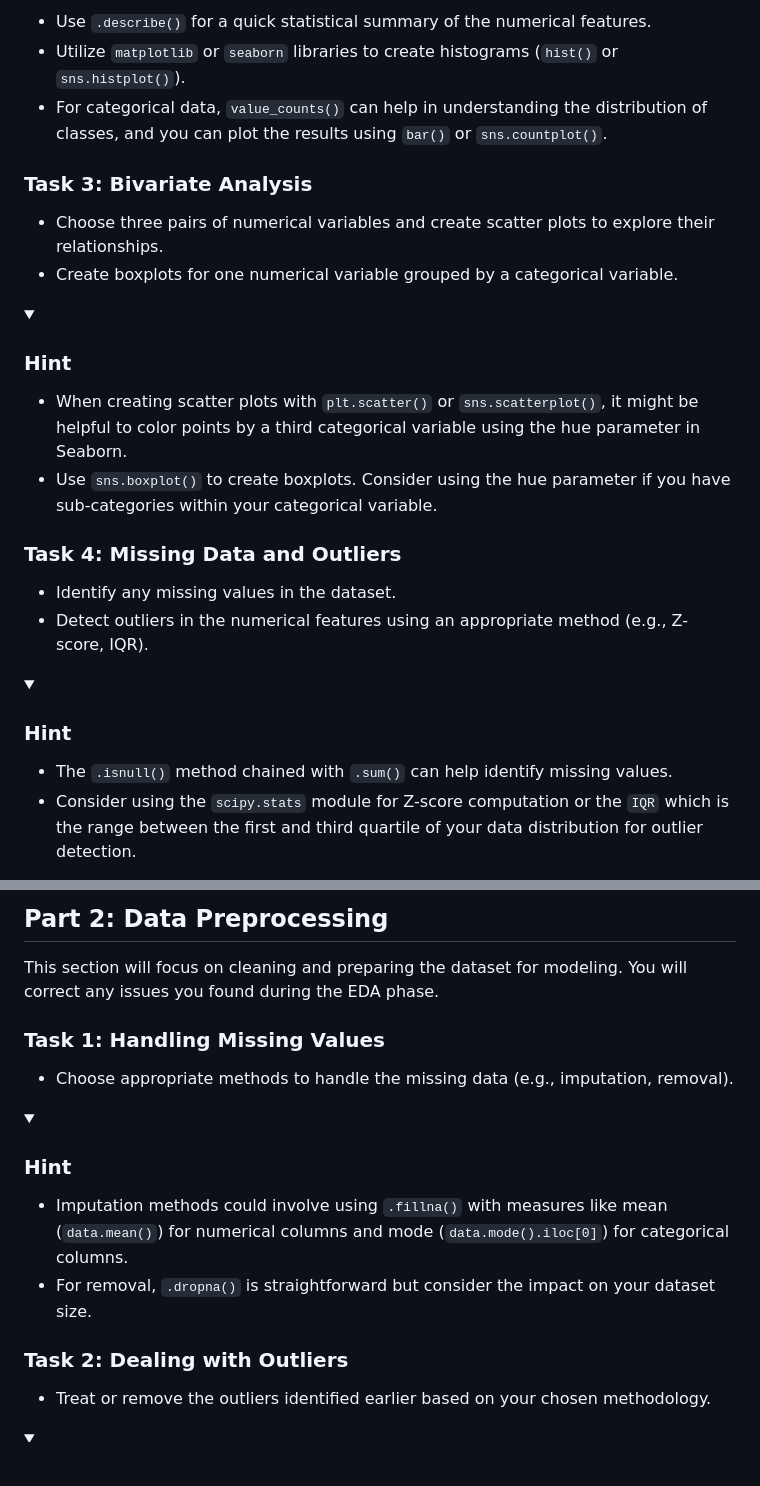
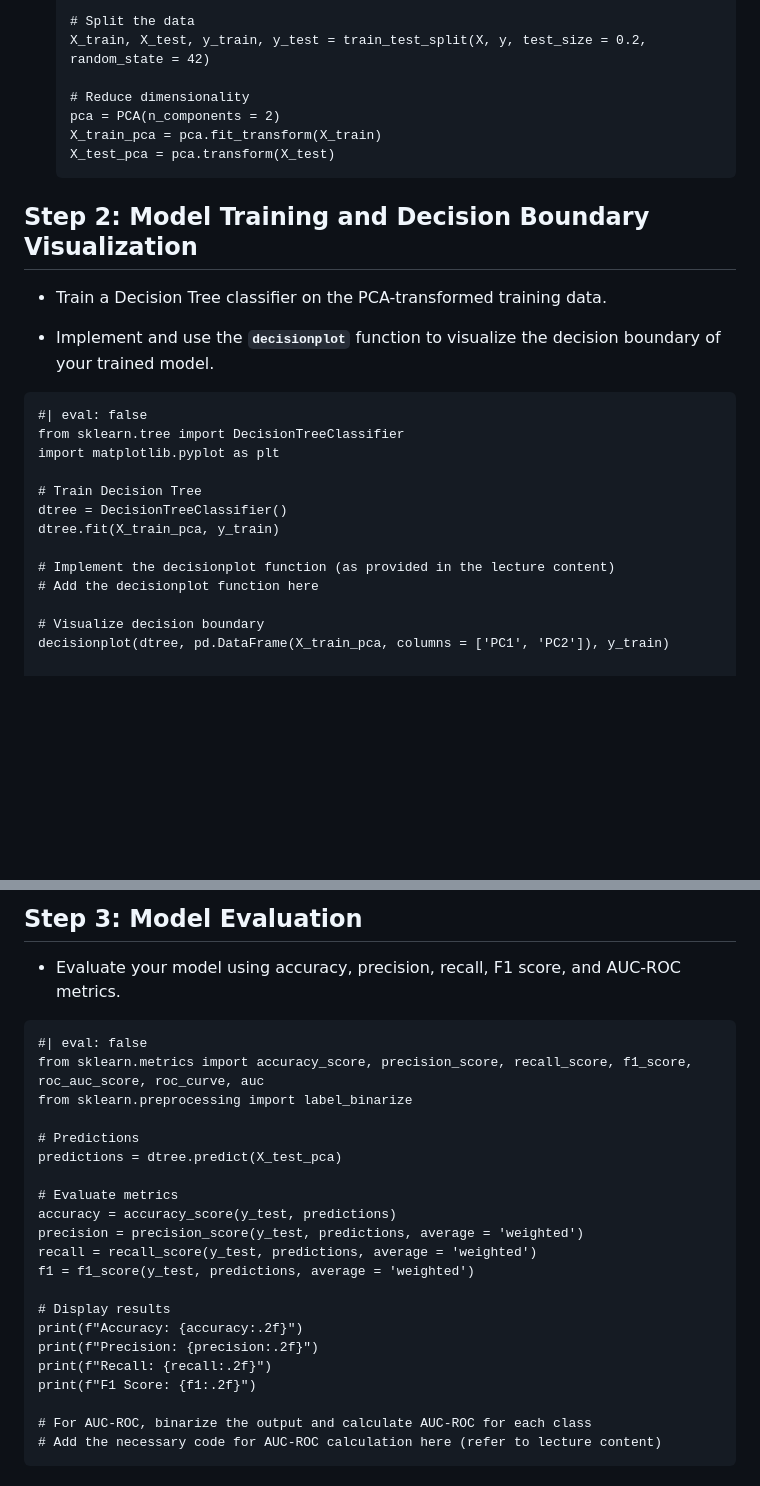
Before and after one commit to shreemithran/INFO523-EX6, a Markdown page: README.md, 2 parts joined by grey strips. Rendered like a GitHub page; folded sections open; blank space fills up the shorter version.

````diff
--- a/README.md
+++ b/README.md
@@ -59,29 +63,31 @@ In this section, you will perform an exploratory data analysis on the provided d
 
-- Use `.describe()` for a quick statistical summary of the numerical features.
-- Utilize `matplotlib` or `seaborn` libraries to create histograms (`hist()` or `sns.histplot()`).
-- For categorical data, `value_counts()` can help in understanding the distribution of classes, and you can plot the results using `bar()` or `sns.countplot()`.
+    # Split the data
+    X_train, X_test, y_train, y_test = train_test_split(X, y, test_size = 0.2, random_state = 42)
 
-</details>
+    # Reduce dimensionality
+    pca = PCA(n_components = 2)
+    X_train_pca = pca.fit_transform(X_train)
+    X_test_pca = pca.transform(X_test)
+    ```
 
-### Task 3: Bivariate Analysis
-- Choose three pairs of numerical variables and create scatter plots to explore their relationships.
-- Create boxplots for one numerical variable grouped by a categorical variable.
+## **Step 2: Model Training and Decision Boundary Visualization**
 
-<details>
-  <summary><h3><b>Hint</b></h3></summary>
+-   Train a Decision Tree classifier on the PCA-transformed training data.
 
-- When creating scatter plots with `plt.scatter()` or `sns.scatterplot()`, it might be helpful to color points by a third categorical variable using the hue parameter in Seaborn.
-- Use `sns.boxplot()` to create boxplots. Consider using the hue parameter if you have sub-categories within your categorical variable.
+-   Implement and use the **`decisionplot`** function to visualize the decision boundary of your trained model.
 
-</details>
+```{python}
+#| eval: false
+from sklearn.tree import DecisionTreeClassifier
+import matplotlib.pyplot as plt
 
-### Task 4: Missing Data and Outliers
-- Identify any missing values in the dataset.
-- Detect outliers in the numerical features using an appropriate method (e.g., Z-score, IQR).
+# Train Decision Tree
+dtree = DecisionTreeClassifier()
+dtree.fit(X_train_pca, y_train)
 
-<details>
-  <summary><h3><b>Hint</b></h3></summary>
+# Implement the decisionplot function (as provided in the lecture content)
+# Add the decisionplot function here
 
-- The `.isnull()` method chained with `.sum()` can help identify missing values.
-- Consider using the `scipy.stats` module for Z-score computation or the `IQR` which is the range between the first and third quartile of your data distribution for outlier detection.
+# Visualize decision boundary
+decisionplot(dtree, pd.DataFrame(X_train_pca, columns = ['PC1', 'PC2']), y_train)
 
@@ -89,19 +95,29 @@ In this section, you will perform an exploratory data analysis on the provided d
 
-## Part 2: Data Preprocessing
+## **Step 3: Model Evaluation**
 
-This section will focus on cleaning and preparing the dataset for modeling. You will correct any issues you found during the EDA phase.
+-   Evaluate your model using accuracy, precision, recall, F1 score, and AUC-ROC metrics.
 
-### Task 1: Handling Missing Values
-- Choose appropriate methods to handle the missing data (e.g., imputation, removal).
+```{python}
+#| eval: false
+from sklearn.metrics import accuracy_score, precision_score, recall_score, f1_score, roc_auc_score, roc_curve, auc
+from sklearn.preprocessing import label_binarize
 
-<details>
-  <summary><h3><b>Hint</b></h3></summary>
+# Predictions
+predictions = dtree.predict(X_test_pca)
 
-- Imputation methods could involve using `.fillna()` with measures like mean (`data.mean()`) for numerical columns and mode (`data.mode().iloc[0]`) for categorical columns.
-- For removal, `.dropna()` is straightforward but consider the impact on your dataset size.
+# Evaluate metrics
+accuracy = accuracy_score(y_test, predictions)
+precision = precision_score(y_test, predictions, average = 'weighted')
+recall = recall_score(y_test, predictions, average = 'weighted')
+f1 = f1_score(y_test, predictions, average = 'weighted')
 
-</details>
+# Display results
+print(f"Accuracy: {accuracy:.2f}")
+print(f"Precision: {precision:.2f}")
+print(f"Recall: {recall:.2f}")
+print(f"F1 Score: {f1:.2f}")
 
-### Task 2: Dealing with Outliers
-- Treat or remove the outliers identified earlier based on your chosen methodology.
+# For AUC-ROC, binarize the output and calculate AUC-ROC for each class
+# Add the necessary code for AUC-ROC calculation here (refer to lecture content)
+```
 
````
Also changed, not shown: other parts of README.md (+50 -85 lines).
